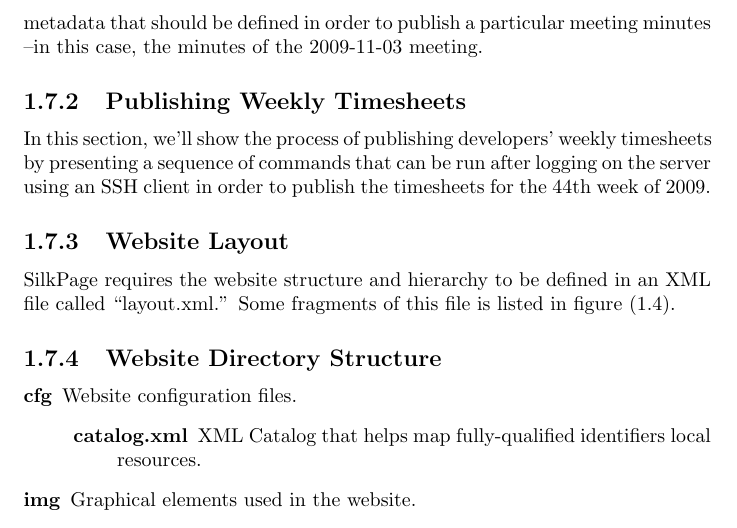
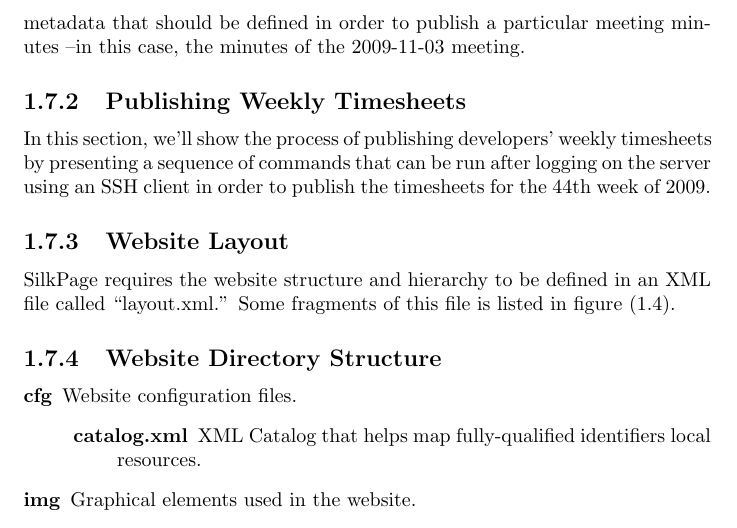
Before and after one commit to wvrossem/salesmen, a LaTeX document (docs/en/scmp/src/tex/scmp.tex, which reads docs/en/scmp/src/tex/website.tex): part of page 8 of 20, cut so that both start at the same text. Compiled offline with pdfLaTeX.

Commit message:
Fixed line break

```diff
--- a/docs/en/scmp/src/tex/website.tex
+++ b/docs/en/scmp/src/tex/website.tex
@@ -29,7 +29,7 @@ Meeting minutes are published in various formats. The downloadable files
 are described using the URFM RDF/XML format.
 The figure \ref{WebsitePublishingMinutesMetadataURFM} shows all the
 metadata that should be defined in order to publish a particular meeting
-minutes --in this case, the minutes of the 2009-11-03 meeting.
+minutes~--in this case, the minutes of the 2009-11-03 meeting.
 
 \begin{figure}\caption{Portions of the ``docs/minutes/2009/urfm.rdf'' File}
 \label{WebsitePublishingMinutesMetadataURFM}
```
Also changed, not shown: docs/en/scmp/src/tex/scmp.pdf.
